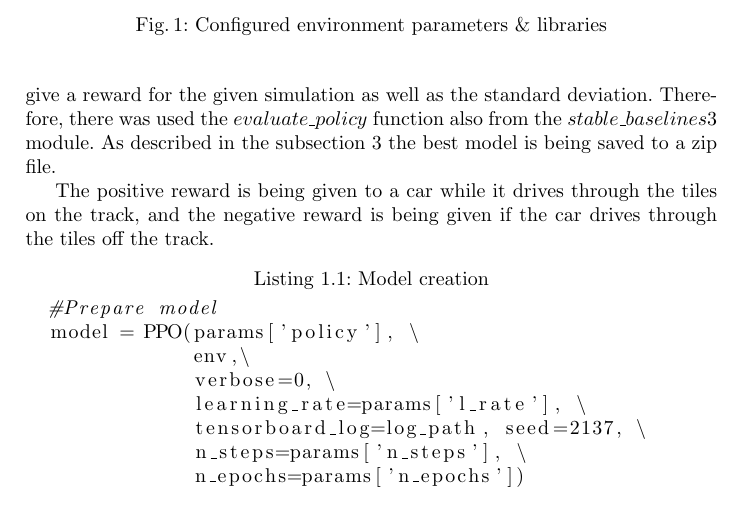
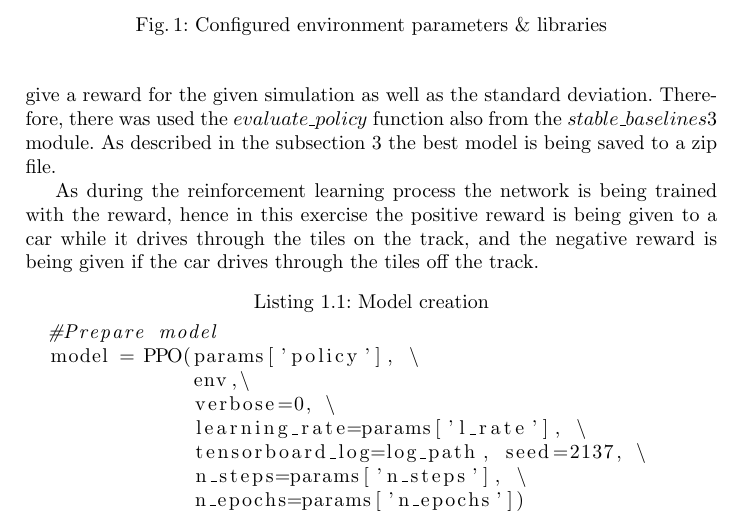
Before and after one commit to Pabilito/EARIN-Lab6, a LaTeX paper (report.tex): part of page 2 of 8, cut so that both start at the same text. Compiled offline with pdfLaTeX.

Commit message:
reward was described

```diff
--- a/report.tex
+++ b/report.tex
@@ -49,7 +49,7 @@ At the very beginning, there was a need to configure the environment to work pro
 \subsection{Model \& learning procedure}
 It was decided to use the PPO - Proximal Policy Optimization model from the $stable\textunderscore baselines3$ python module due to the ease of implementation and tuning. Furthermore, this module is implemented with the usage of the $TensorFlow$ module, hence the learning can be done with the GPU computational support. The implementation of the model creation with the parameters tuning is presented on the Listing.~\ref{lst:model}. Further, there was used the $learn$ method of the module which take the timestep as the parameter. The duration of the model learning is being saved as shown on the Listing.~\ref{lst:model}. Finally, there is a need to give a reward for the given simulation as well as the standard deviation. Therefore, there was used the $evaluate\textunderscore policy$ function also from the $stable\textunderscore baselines3$ module. As described in the subsection 3 the best model is being saved to a zip file.
 
-The positive reward is being given to a car while it drives through the tiles on the track, and the negative reward is being given if the car drives through the tiles off the track.
+As during the reinforcement learning process the network is being trained with the reward, hence in this exercise the positive reward is being given to a car while it drives through the tiles on the track, and the negative reward is being given if the car drives through the tiles off the track.
 \begin{lstlisting}[caption={Model creation}, language=Python, label={lst:model}]
   #Prepare model
   model = PPO(params['policy'], \
```
Also changed, not shown: report.pdf.
